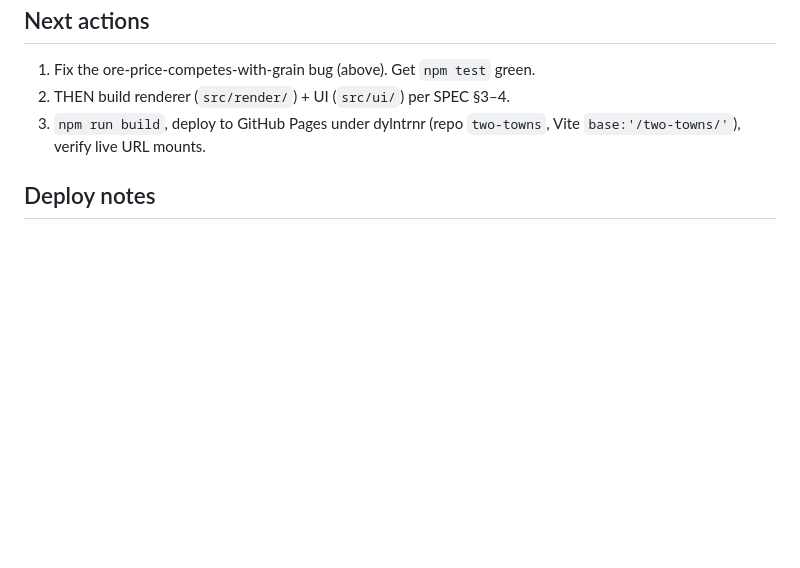
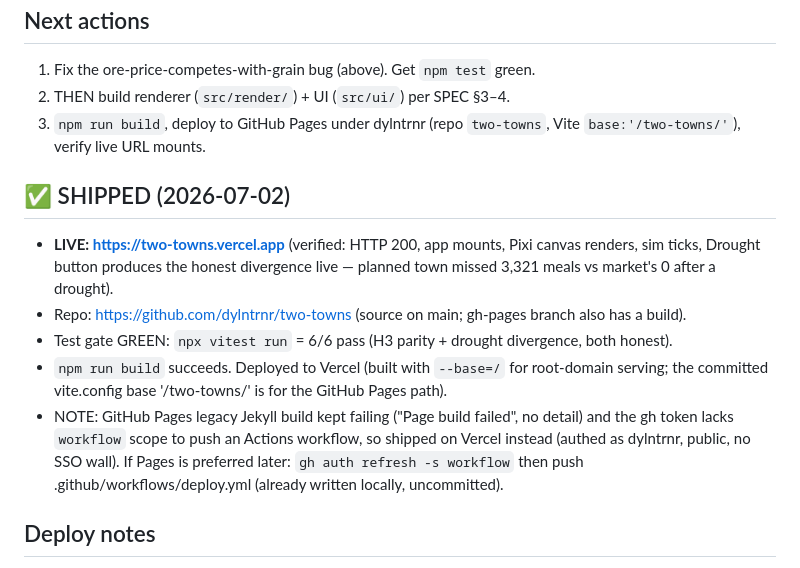
Before and after one commit to dylntrnr/two-towns, a Markdown page: STATE.md, the part around the change. Drawn GitHub-style; blank space fills up the shorter version.

Commit message:
SHIPPED: live at two-towns.vercel.app, verified divergence renders, 6/6 tests green

```diff
--- a/STATE.md
+++ b/STATE.md
@@ -59,6 +59,13 @@ The planner never reallocates labor - reassignWorkers keeps farmers at 36 even a
 2. THEN build renderer (`src/render/`) + UI (`src/ui/`) per SPEC §3–4.
 3. `npm run build`, deploy to GitHub Pages under dylntrnr (repo `two-towns`, Vite `base:'/two-towns/'`), verify live URL mounts.
 
+## ✅ SHIPPED (2026-07-02)
+- **LIVE: https://two-towns.vercel.app** (verified: HTTP 200, app mounts, Pixi canvas renders, sim ticks, Drought button produces the honest divergence live — planned town missed 3,321 meals vs market's 0 after a drought).
+- Repo: https://github.com/dylntrnr/two-towns (source on main; gh-pages branch also has a build).
+- Test gate GREEN: `npx vitest run` = 6/6 pass (H3 parity + drought divergence, both honest).
+- `npm run build` succeeds. Deployed to Vercel (built with `--base=/` for root-domain serving; the committed vite.config base '/two-towns/' is for the GitHub Pages path).
+- NOTE: GitHub Pages legacy Jekyll build kept failing ("Page build failed", no detail) and the gh token lacks `workflow` scope to push an Actions workflow, so shipped on Vercel instead (authed as dylntrnr, public, no SSO wall). If Pages is preferred later: `gh auth refresh -s workflow` then push .github/workflows/deploy.yml (already written locally, uncommitted).
+
 ## Deploy notes
 - gh authed as dylntrnr. vercel CLI also present. GitHub Pages is the plan.
 - Do NOT push to any doxy.me repo — personal project.
```
